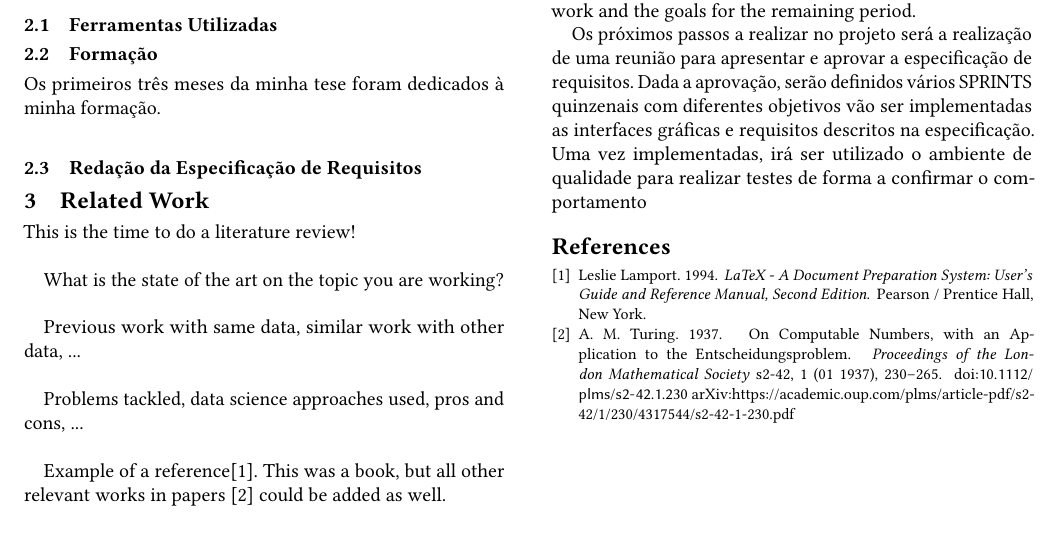
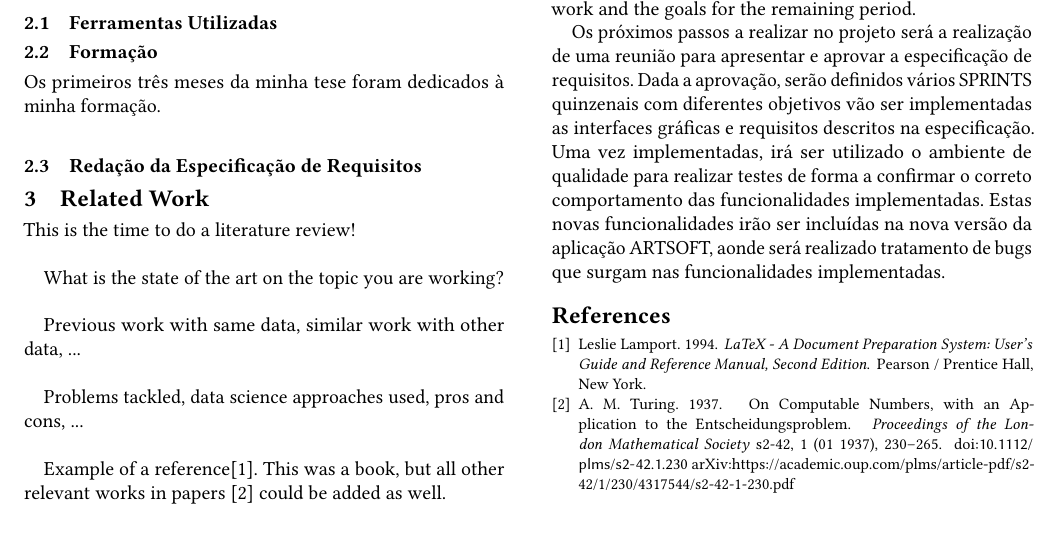
Before and after one commit to pedrocarrega/tese_mestrado_21-22, a LaTeX paper (relatorio_preliminar/main.tex): part of page 2 of 2, cut so that both start at the same text. Compiled offline with pdfLaTeX.

Commit message:
finished fothcoming work

```diff
--- a/relatorio_preliminar/main.tex
+++ b/relatorio_preliminar/main.tex
@@ -193,8 +193,7 @@ Here you can include preliminary results if you already have them.
 
 Here you should write the conclusion of the preliminary work and the goals for the remaining period.
 
-Os próximos passos a realizar no projeto será a realização de uma reunião para apresentar e aprovar a especificação de requisitos. Dada a aprovação, serão definidos vários SPRINTS quinzenais com diferentes objetivos vão ser implementadas as interfaces gráficas e requisitos descritos na especificação. Uma vez implementadas, irá ser utilizado o ambiente de qualidade para realizar testes de forma a confirmar o comportamento
-
+Os próximos passos a realizar no projeto será a realização de uma reunião para apresentar e aprovar a especificação de requisitos. Dada a aprovação, serão definidos vários SPRINTS quinzenais com diferentes objetivos vão ser implementadas as interfaces gráficas e requisitos descritos na especificação. Uma vez implementadas, irá ser utilizado o ambiente de qualidade para realizar testes de forma a confirmar o correto comportamento das funcionalidades implementadas. Estas novas funcionalidades irão ser incluídas na nova versão da aplicação ARTSOFT, aonde será realizado tratamento de bugs que surgam nas funcionalidades implementadas.
 
 %%
 %% The next two lines define the bibliography style to be used, and
```
Also changed, not shown: relatorio_preliminar/main.pdf.
